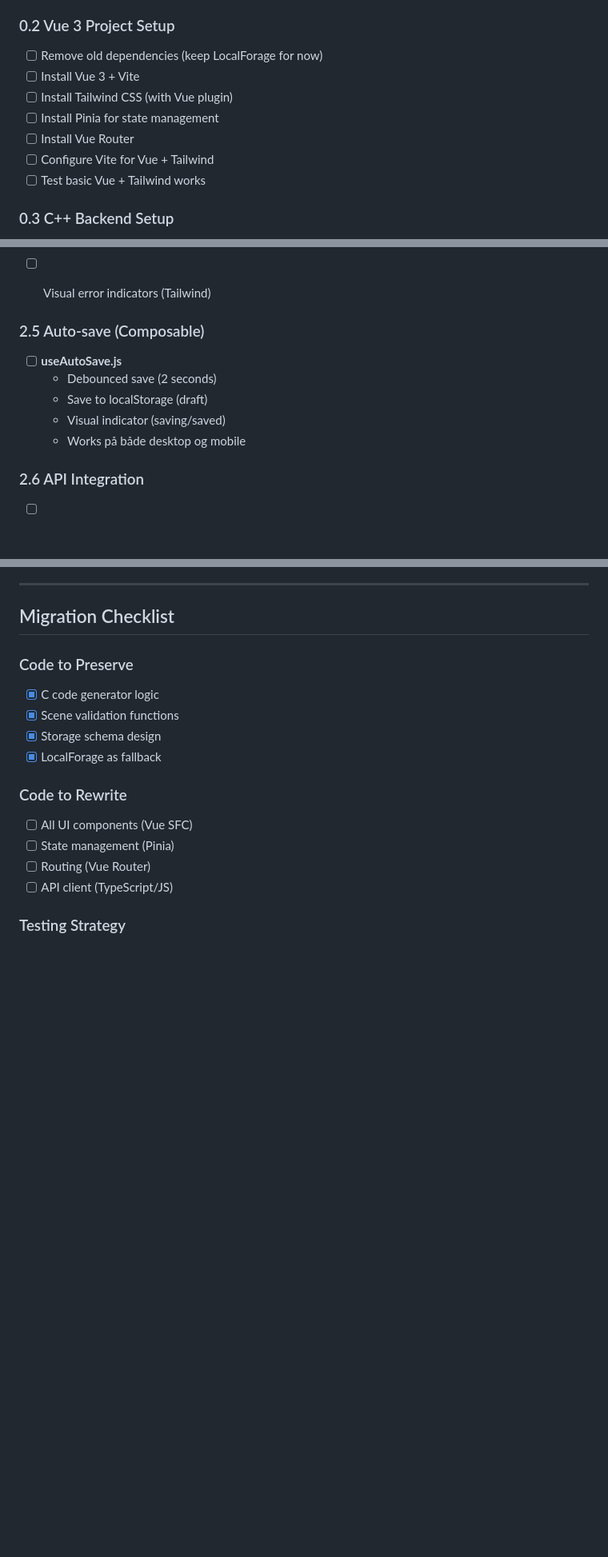
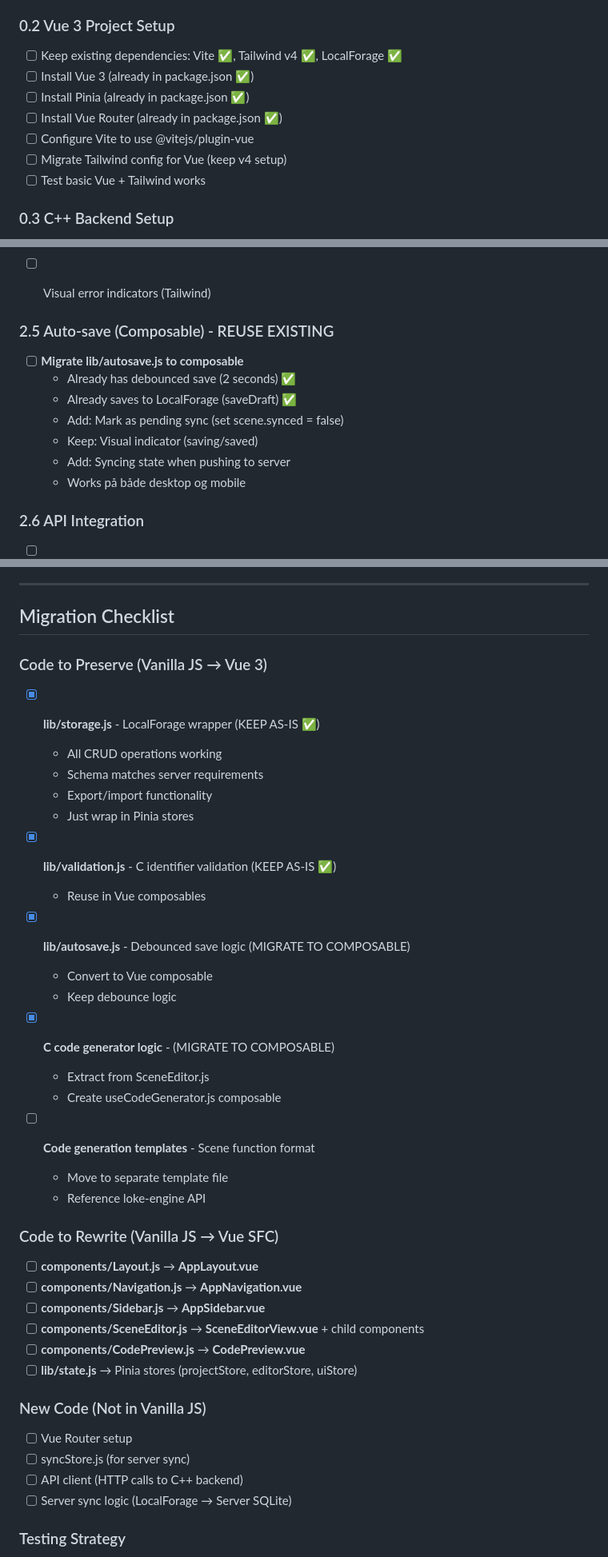
Before and after one commit to LokeGames/loke-cards, a Markdown page: TODO-VUE.md, 3 parts joined by grey strips. Shown at 80% size. Rendered like a GitHub page; blank space fills up the shorter version.

```diff
--- a/TODO-VUE.md
+++ b/TODO-VUE.md
@@ -55,12 +94,12 @@
 - [ ] Document what works from vanilla version
 
 ### 0.2 Vue 3 Project Setup
-- [ ] Remove old dependencies (keep LocalForage for now)
-- [ ] Install Vue 3 + Vite
-- [ ] Install Tailwind CSS (with Vue plugin)
-- [ ] Install Pinia for state management
-- [ ] Install Vue Router
-- [ ] Configure Vite for Vue + Tailwind
+- [ ] Keep existing dependencies: Vite ✅, Tailwind v4 ✅, LocalForage ✅
+- [ ] Install Vue 3 (already in package.json ✅)
+- [ ] Install Pinia (already in package.json ✅)
+- [ ] Install Vue Router (already in package.json ✅)
+- [ ] Configure Vite to use @vitejs/plugin-vue
+- [ ] Migrate Tailwind config for Vue (keep v4 setup)
 - [ ] Test basic Vue + Tailwind works
 
 ### 0.3 C++ Backend Setup
@@ -236,11 +283,13 @@
 - [ ] Disable save når invalid
 - [ ] Visual error indicators (Tailwind)
 
-### 2.5 Auto-save (Composable)
-- [ ] **useAutoSave.js**
-  - Debounced save (2 seconds)
-  - Save to localStorage (draft)
-  - Visual indicator (saving/saved)
+### 2.5 Auto-save (Composable) - REUSE EXISTING
+- [ ] **Migrate lib/autosave.js to composable**
+  - Already has debounced save (2 seconds) ✅
+  - Already saves to LocalForage (saveDraft) ✅
+  - Add: Mark as pending sync (set scene.synced = false)
+  - Keep: Visual indicator (saving/saved)
+  - Add: Syncing state when pushing to server
   - Works på både desktop og mobile
 
 ### 2.6 API Integration
@@ -474,17 +523,41 @@ npm run test:mobile
 
 ## Migration Checklist
 
-### Code to Preserve
-- [x] C code generator logic
-- [x] Scene validation functions
-- [x] Storage schema design
-- [x] LocalForage as fallback
+### Code to Preserve (Vanilla JS → Vue 3)
+- [x] **lib/storage.js** - LocalForage wrapper (KEEP AS-IS ✅)
+  - All CRUD operations working
+  - Schema matches server requirements
+  - Export/import functionality
+  - Just wrap in Pinia stores
 
-### Code to Rewrite
-- [ ] All UI components (Vue SFC)
-- [ ] State management (Pinia)
-- [ ] Routing (Vue Router)
-- [ ] API client (TypeScript/JS)
+- [x] **lib/validation.js** - C identifier validation (KEEP AS-IS ✅)
+  - Reuse in Vue composables
+
+- [x] **lib/autosave.js** - Debounced save logic (MIGRATE TO COMPOSABLE)
+  - Convert to Vue composable
+  - Keep debounce logic
+
+- [x] **C code generator logic** - (MIGRATE TO COMPOSABLE)
+  - Extract from SceneEditor.js
+  - Create useCodeGenerator.js composable
+
+- [ ] **Code generation templates** - Scene function format
+  - Move to separate template file
+  - Reference loke-engine API
+
+### Code to Rewrite (Vanilla JS → Vue SFC)
+- [ ] **components/Layout.js** → **AppLayout.vue**
+- [ ] **components/Navigation.js** → **AppNavigation.vue**
+- [ ] **components/Sidebar.js** → **AppSidebar.vue**
+- [ ] **components/SceneEditor.js** → **SceneEditorView.vue** + child components
+- [ ] **components/CodePreview.js** → **CodePreview.vue**
+- [ ] **lib/state.js** → Pinia stores (projectStore, editorStore, uiStore)
+
+### New Code (Not in Vanilla JS)
+- [ ] Vue Router setup
+- [ ] syncStore.js (for server sync)
+- [ ] API client (HTTP calls to C++ backend)
+- [ ] Server sync logic (LocalForage → Server SQLite)
 
 ### Testing Strategy
 - [ ] Unit tests (Vitest)
```
Also changed, not shown: other parts of TODO-VUE.md (+59 -12 lines).
